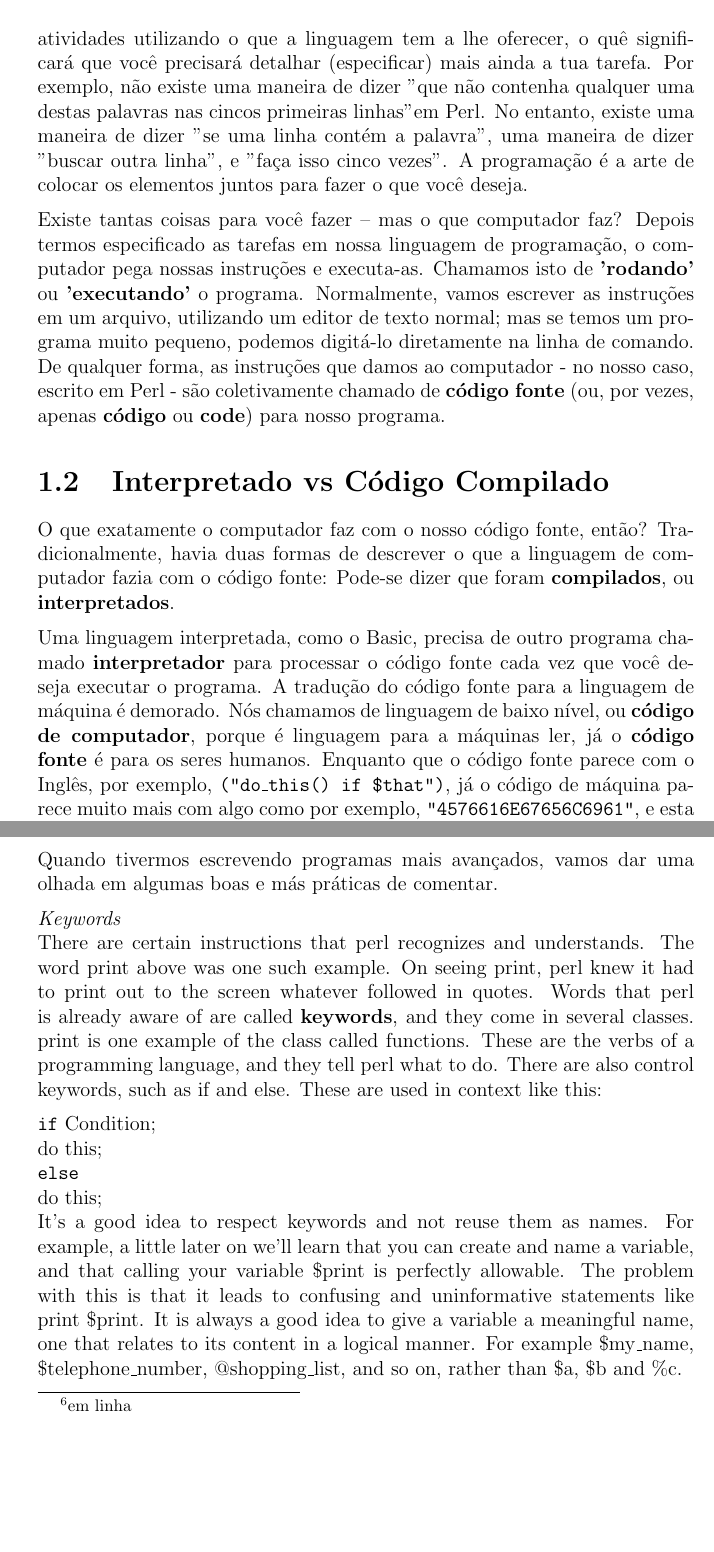
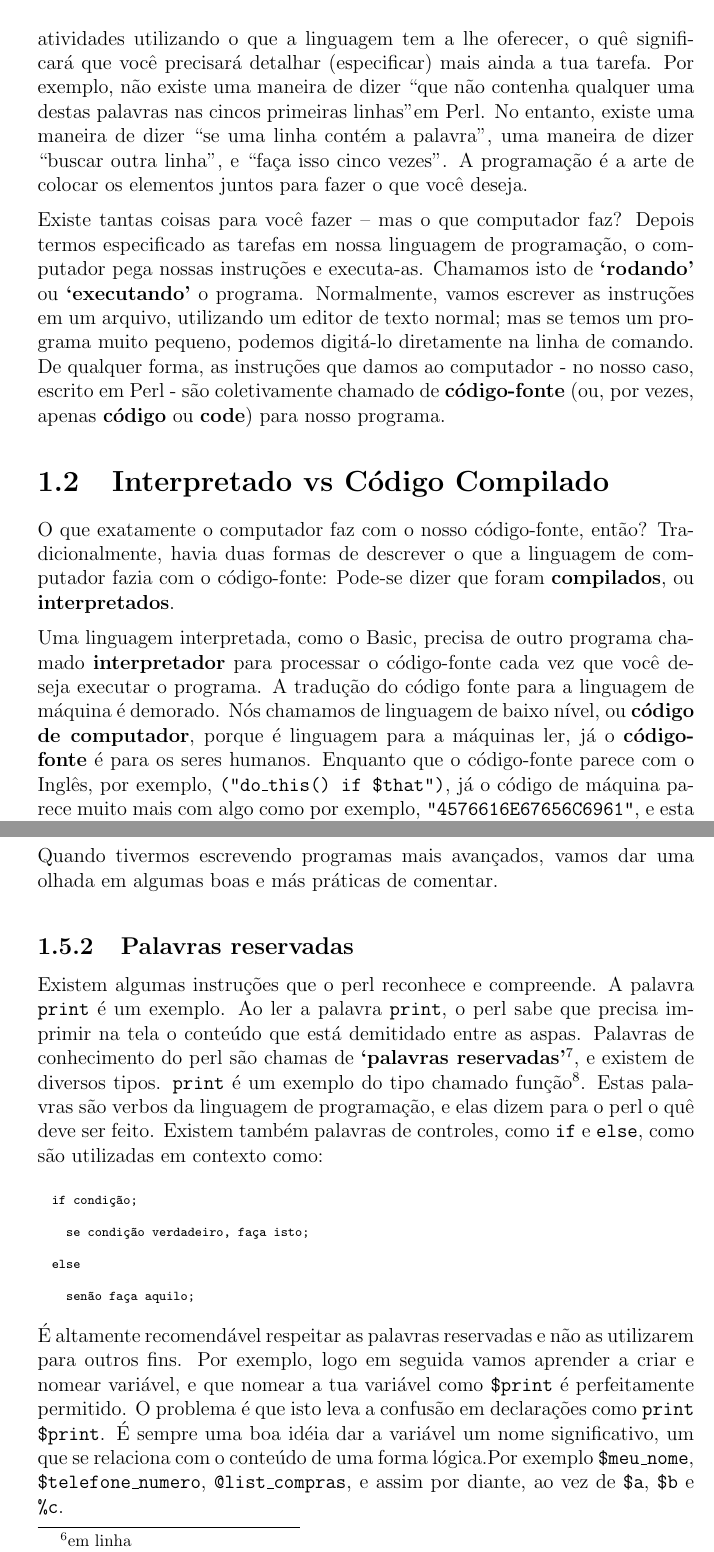
Before and after one commit to shonorio/beginning-perl, a LaTeX thesis (pt/Chap01.tex): two parts of pages 3 and 13 of 22, joined at a grey line, cut so that both start at the same text, the shorter picture padded with empty space. Compiled offline with pdfLaTeX.

Commit message:
traduzido até "palavras reservadas" e melhorado a formatação de códigos

```diff
--- a/pt/Chap01.tex
+++ b/pt/Chap01.tex
@@ -116,6 +148,0 @@ de programa\c{c}\~ao n\~ao possui uma rela\c{c}\~ao equivalente direta para o qu
-tentando dizer. Ent\~ao, voc\^e ter\'a que desenvolver as tuas atividades utilizando o que a
-linguagem tem a lhe oferecer, o qu\^e significar\'a que voc\^e precisar\'a detalhar (especificar)
-mais ainda a tua tarefa. Por exemplo, n\~ao existe uma maneira de dizer "que n\~ao contenha
-qualquer uma destas palavras nas cincos primeiras linhas" em Perl. No entanto, existe uma maneira
-de dizer "se uma linha cont\'em a palavra", uma maneira de dizer "buscar outra linha", e
-"fa\c{c}a isso cinco vezes". A programa\c{c}\~ao \'e a arte de colocar os elementos juntos para
@@ -122,25 +153,34 @@ de dizer "se uma linha cont\'em a palavra", uma maneira de dizer "buscar outra l
+  tentando dizer. Ent\~ao, voc\^e ter\'a que desenvolver as tuas atividades
+  utilizando o que a linguagem tem a lhe oferecer, o qu\^e significar\'a que
+  voc\^e precisar\'a detalhar (especificar) mais ainda a tua tarefa. Por
+  exemplo, n\~ao existe uma maneira de dizer ``que n\~ao contenha qualquer
+  uma destas palavras nas cincos primeiras linhas" em Perl. No entanto,
+  existe uma maneira de dizer ``se uma linha cont\'em a palavra", uma
+  maneira de dizer ``buscar outra linha", e ``fa\c{c}a isso cinco vezes".
+  A programa\c{c}\~ao \'e a arte de colocar os elementos juntos para
   fazer o que voc\^e deseja.\medskip
 
-\noindent Existe tantas coisas para voc\^e fazer – mas o que computador faz? Depois termos
-especificado as tarefas em nossa linguagem de programa\c{c}\~ao, o computador pega nossas
-instru\c{c}\~oes e executa-as. Chamamos isto de \textbf{'rodando'} ou \textbf{'executando'}
-o programa. Normalmente, vamos escrever as instru\c{c}\~oes em um arquivo, utilizando um editor
-de texto normal; mas se temos um programa muito pequeno, podemos digit\'a-lo diretamente na
-linha de comando. De qualquer forma, as instru\c{c}\~oes que damos ao computador - no nosso
-caso, escrito em Perl - s\~ao coletivamente chamado de \textbf{c\'odigo fonte} (ou, por vezes,
-apenas \textbf{c\'odigo} ou \textbf{code}) para nosso programa.
+  \noindent Existe tantas coisas para voc\^e fazer – mas o que computador
+  faz? Depois termos especificado as tarefas em nossa linguagem de programa\c{c}\~ao,
+  o computador pega nossas instru\c{c}\~oes e executa-as. Chamamos isto de
+  \textbf{`rodando'} ou \textbf{`executando'} o programa. Normalmente, vamos
+  escrever as instru\c{c}\~oes em um arquivo, utilizando um editor de texto
+  normal; mas se temos um programa muito pequeno, podemos digit\'a-lo diretamente na
+  linha de comando. De qualquer forma, as instru\c{c}\~oes que damos ao computador
+  - no nosso caso, escrito em Perl - s\~ao coletivamente chamado de \textbf{c\'odigo-fonte}
+  (ou, por vezes, apenas \textbf{c\'odigo} ou \textbf{code}) para nosso programa.
 
 \section{Interpretado vs C\'odigo Compilado}
 
-\noindent O que exatamente o computador faz com o nosso c\'odigo fonte, ent\~ao? Tradicionalmente,
-havia duas formas de descrever o que a linguagem de computador fazia com o c\'odigo fonte: Pode-se
+\noindent O que exatamente o computador faz com o nosso c\'odigo-fonte, ent\~ao? Tradicionalmente,
+havia duas formas de descrever o que a linguagem de computador fazia com o c\'odigo-fonte: Pode-se
 dizer que foram \textbf{compilados}, ou \textbf{interpretados}.\medskip
 
 \noindent Uma linguagem interpretada, como o Basic, precisa de outro programa chamado \textbf{interpretador}
-para processar o c\'odigo fonte cada vez que voc\^e deseja executar o programa. A tradu\c{c}\~ao do c\'odigo
+para processar o c\'odigo-fonte cada vez que voc\^e deseja executar o programa. A tradu\c{c}\~ao do c\'odigo
 fonte para a linguagem de m\'aquina \'e demorado. N\'os chamamos de linguagem de baixo n\'{\i}vel,
-ou \textbf{c\'odigo de computador}, porque \'e linguagem para a m\'aquinas ler, j\'a o \textbf{c\'odigo fonte}
-\'e para os seres humanos. Enquanto que o c\'odigo fonte parece com o Ingl\^es, por exemplo,
+ou \textbf{c\'odigo de computador}, porque \'e linguagem para a m\'aquinas ler, j\'a o \textbf{c\'odigo-fonte}
+\'e para os seres humanos. Enquanto que o c\'odigo-fonte parece com o Ingl\^es, por exemplo,
 \texttt{("do\_this() if \$that")}, j\'a o c\'odigo de m\'aquina parece muito mais com algo como por exemplo,
 \texttt{"4576616E67656C6961"}, e esta \'e a vers\~ao leg\'{\i}vel! O c\'odigo de m\'aquina produzida depende
 do processador do computador e do sistema operacional executado, a tradu\c{c}\~ao seria muito diferente de um
@@ -555,41 +593,40 @@ programa \textit{'inline'}\footnote{em linha} como no exemplo:
 \noindent Quando tivermos escrevendo programas mais avançados, vamos
 dar uma olhada em algumas boas e más práticas de comentar.\medskip
 
-\noindent \textit{Keywords}
+\subsection{Palavras reservadas}
 
-\noindent There are certain instructions that perl recognizes and understands.
-The word print above was one such example. On seeing print, perl knew it had
-to print out to the screen whatever followed in quotes. Words that perl is
-already aware of are called \textbf{keywords}, and they come in several
-classes. print is one example of the class called functions. These are
-the verbs of a programming language, and they tell perl what to do.
-There are also control keywords, such as if and else. These are used in
-context like this:\medskip
+\noindent Existem algumas instruções que o perl reconhece e compreende.
+A palavra \texttt{print} é um exemplo. Ao ler a palavra \texttt{print},
+o perl sabe que precisa imprimir na tela o conteúdo que está demitidado
+entre as aspas. Palavras de conhecimento do perl são chamas de
+\textbf{`palavras reservadas'}\footnote{em inglês o termo é \textbf{keywords}},
+e existem de diversos tipos. \texttt{print} é um exemplo do tipo chamado
+função\footnote{em inglês o termo é \textbf{function}}. Estas palavras
+são verbos da linguagem de programação, e elas dizem para o perl o quê
+deve ser feito. Existem também palavras de controles, como \texttt{if}
+e \texttt{else}, como são utilizadas em contexto como:\medskip
 
-\noindent
+{\scriptsize
+\begin{verbatim}
+  if condição;
 
-\noindent \texttt{if} Condition;
+    se condição verdadeiro, faça isto;
 
-\noindent do this;
+  else
 
-\noindent
+    senão faça aquilo;
+\end{verbatim}
+}
 
-\noindent \texttt{else}
-
-\noindent do this;
-
-\noindent
-
-\noindent It's a good idea to respect keywords and not reuse them as names.
-For example, a little later on we'll learn that you can create and name a
-variable, and that calling your variable \$print is perfectly allowable.
-The problem with this is that it leads to confusing and uninformative
-statements like print \$print. It is always a good idea to give a variable
-a meaningful name, one that relates to its content in a logical manner.
-For example \$my\_name, \$telephone\_number, @shopping\_list, and so on,
-rather than \$a, \$b and \%c.\medskip
-
-\noindent
+\noindent É altamente recomendável respeitar as palavras reservadas
+e não as utilizarem para outros fins. Por exemplo, logo em seguida vamos
+aprender a criar e nomear variável, e que nomear a tua variável como
+\texttt{\$print} é perfeitamente permitido. O problema é que isto leva
+a confusão em declarações como \texttt{print \$print}. É sempre uma boa
+idéia dar a variável um nome significativo, um que se relaciona com o
+conteúdo de uma forma lógica.Por exemplo \texttt{\$meu\_nome}, \texttt{\$telefone\_numero},
+\texttt{@list\_compras}, e assim por diante, ao vez de \texttt{\$a}, \texttt{\$b}
+e \texttt{\%c}.\medskip
 
 \noindent \textit{Statements and Statement Blocks}
 
```
Also changed, not shown: pt/Chap01.tex (115 more changed lines). Lines whose indentation alone changed are shown as unchanged.
